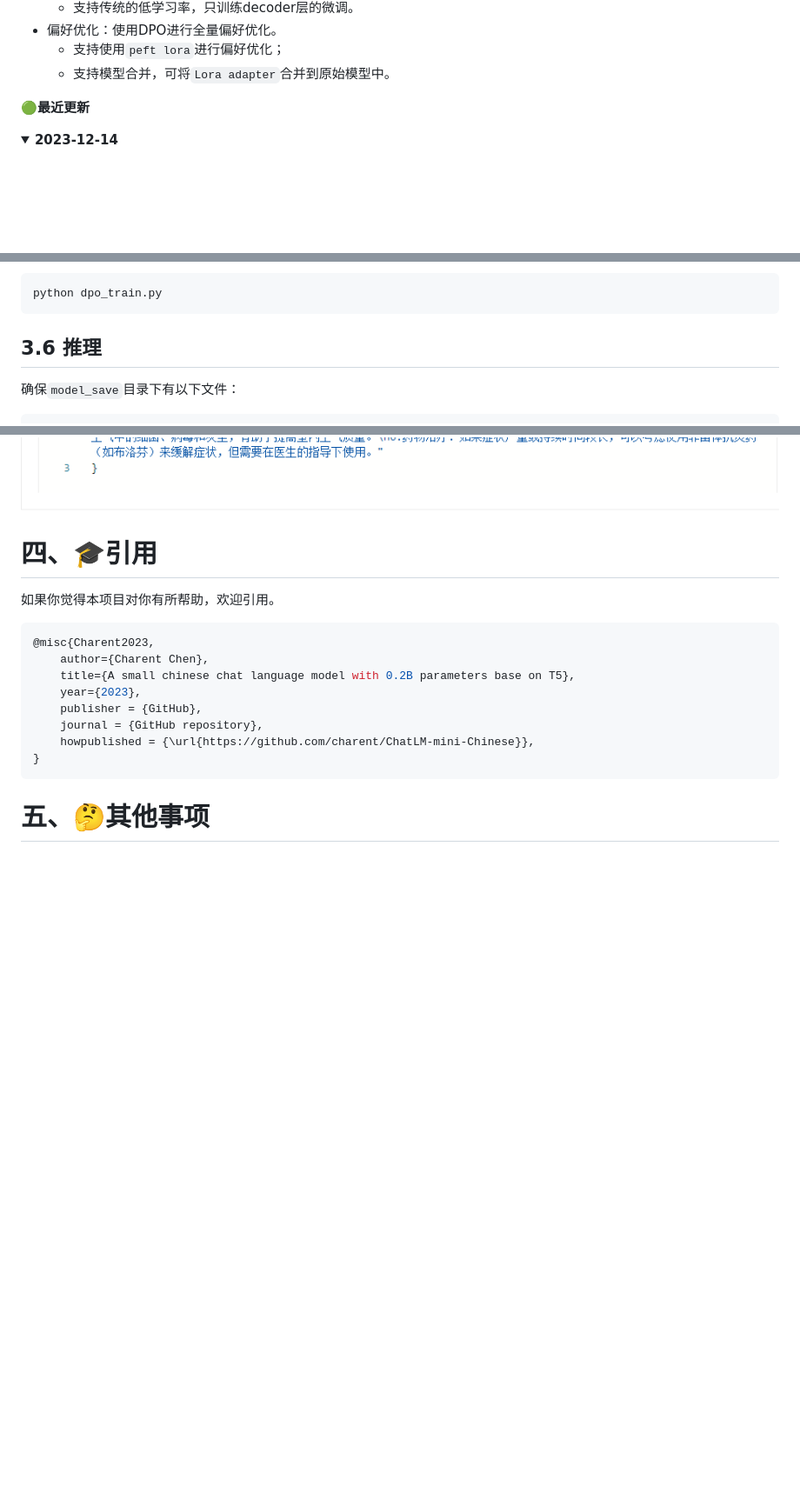
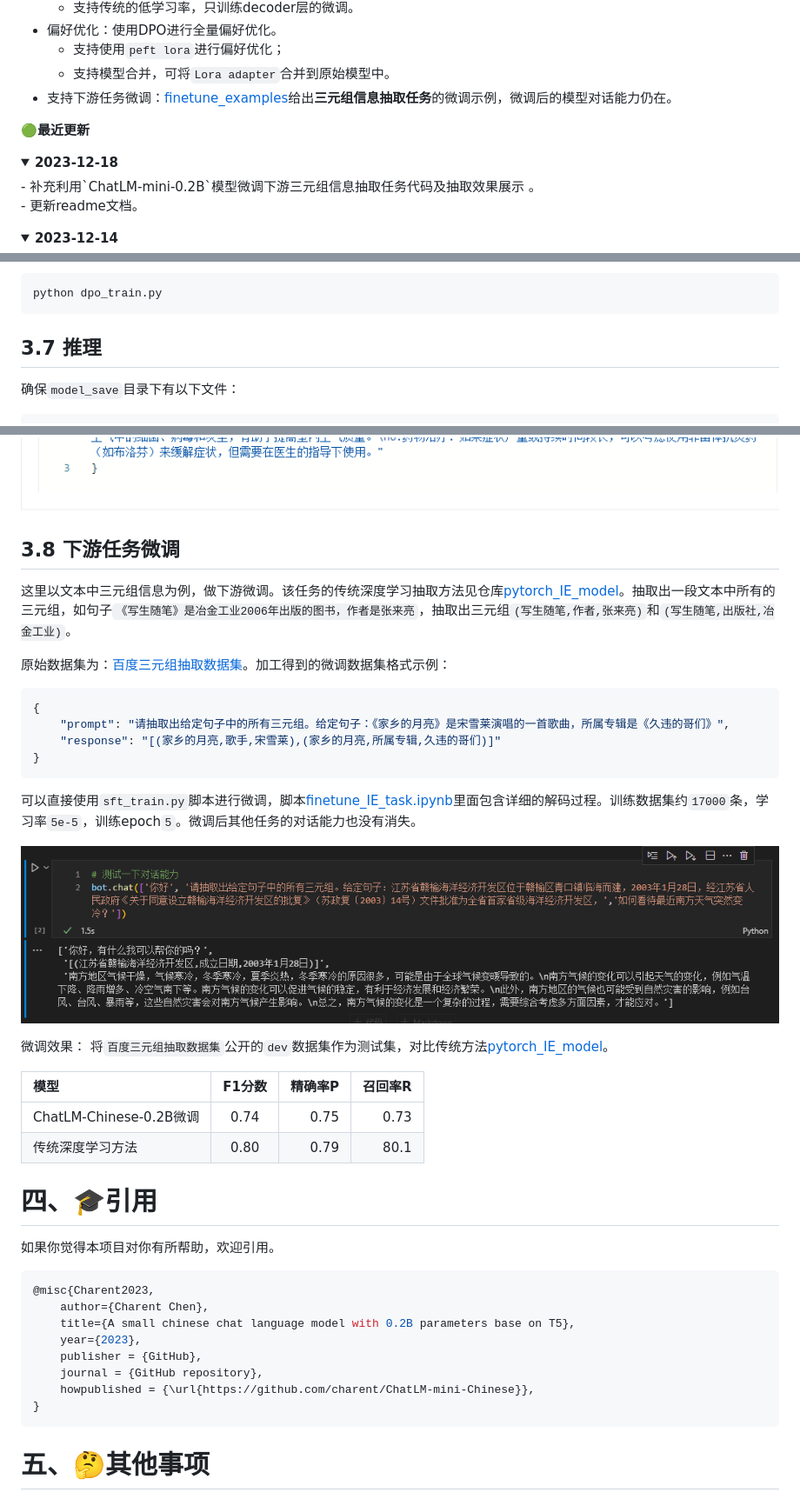
Before and after one commit to charent/ChatLM-mini-Chinese, a Markdown page: README.md, 3 parts joined by grey strips. Shown at 87% size. Rendered like a GitHub page; pictures changed too: img/ie_task_chat.png (added); folded sections open; blank space fills up the shorter version.

````diff
--- a/README.md
+++ b/README.md
@@ -23,8 +23,15 @@ ChatLM-mini-Chinese为中文对话小模型，模型参数只有0.2B（算共享
 - 偏好优化：使用DPO进行全量偏好优化。
     - 支持使用`peft lora`进行偏好优化；
     - 支持模型合并，可将`Lora adapter`合并到原始模型中。
+- 支持下游任务微调：[finetune_examples](./finetune_examples/info_extract/)给出**三元组信息抽取任务**的微调示例，微调后的模型对话能力仍在。
 
 🟢**最近更新**
+<details close>
+<summary>  <b>2023-12-18</b> </summary>
+- 补充利用`ChatLM-mini-0.2B`模型微调下游三元组信息抽取任务代码及抽取效果展示 。<br/>
+- 更新readme文档。<br/>
+</details>
+
 <details close>
 <summary>  <b>2023-12-14</b> </summary>
 - 更新SFT、DPO后的模型权重文件。 <br/>
@@ -274,7 +281,7 @@ DPO偏好优化数据集示例：
 python dpo_train.py
 ```
 
-## 3.6 推理
+## 3.7 推理
 确保`model_save`目录下有以下文件：
 ```bash
 ChatLM-mini-Chinese
@@ -309,6 +316,30 @@ curl --location '127.0.0.1:8812/api/chat' \
 ```
 ![api demo](./img/api_example.png)
 
+## 3.8 下游任务微调
+
+这里以文本中三元组信息为例，做下游微调。该任务的传统深度学习抽取方法见仓库[pytorch_IE_model](https://github.com/charent/pytorch_IE_model)。抽取出一段文本中所有的三元组，如句子`《写生随笔》是冶金工业2006年出版的图书，作者是张来亮`，抽取出三元组`(写生随笔,作者,张来亮)`和`(写生随笔,出版社,冶金工业)`。
+
+原始数据集为：[百度三元组抽取数据集](https://aistudio.baidu.com/datasetdetail/11384)。加工得到的微调数据集格式示例：
+```json
+{
+    "prompt": "请抽取出给定句子中的所有三元组。给定句子：《家乡的月亮》是宋雪莱演唱的一首歌曲，所属专辑是《久违的哥们》",
+    "response": "[(家乡的月亮,歌手,宋雪莱),(家乡的月亮,所属专辑,久违的哥们)]"
+}
+```
+
+可以直接使用`sft_train.py`脚本进行微调，脚本[finetune_IE_task.ipynb](./finetune_examples/info_extract/finetune_IE_task.ipynb)里面包含详细的解码过程。训练数据集约`17000`条，学习率`5e-5`，训练epoch`5`。微调后其他任务的对话能力也没有消失。
+
+![信息抽取任务微调后的对话能力](./img/ie_task_chat.png)
+
+微调效果：
+将`百度三元组抽取数据集`公开的`dev`数据集作为测试集，对比传统方法[pytorch_IE_model](https://github.com/charent/pytorch_IE_model)。
+
+|          模型            |   F1分数  |  精确率P |  召回率R |
+|          :---            |  :----:  |    ---:  |  ---:   |
+| ChatLM-Chinese-0.2B微调  |   0.74    |  0.75   |  0.73    |
+| 传统深度学习方法          |   0.80    |  0.79   |  80.1    |
+
 
 # 四、🎓引用
 如果你觉得本项目对你有所帮助，欢迎引用。
````
Also changed, not shown: README.en.md (+32 -1 lines), img/sentence_length.png (renamed from img/sentance_length.png), 10 other files.
